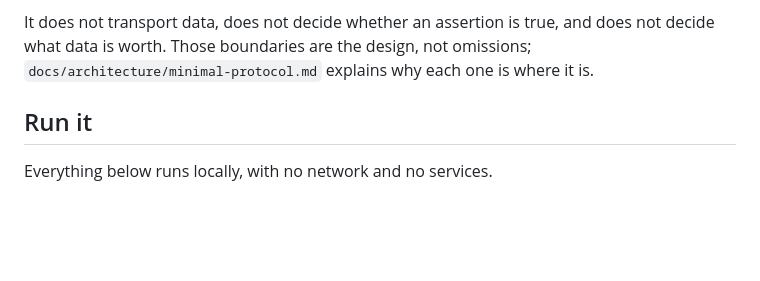
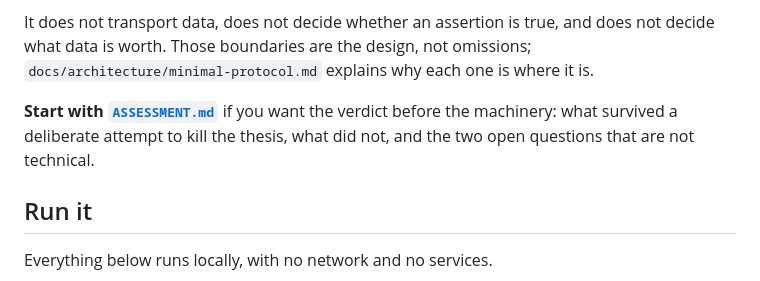
Before and after one commit to noonewizard/whatwouldyoudoforaklondikebar, a Markdown page: duap/README.md, the part around the change. GitHub-like rendering; blank space fills up the shorter version.

```diff
--- a/duap/README.md
+++ b/duap/README.md
@@ -13,6 +13,10 @@ It does not transport data, does not decide whether an assertion is true,
 and does not decide what data is worth. Those boundaries are the design,
 not omissions; `docs/architecture/minimal-protocol.md` explains why each
 one is where it is.
+
+**Start with [`ASSESSMENT.md`](ASSESSMENT.md)** if you want the verdict
+before the machinery: what survived a deliberate attempt to kill the
+thesis, what did not, and the two open questions that are not technical.
 
 ## Run it
 
```
Also changed, not shown: duap/ASSESSMENT.md (added, +194 -0 lines).
